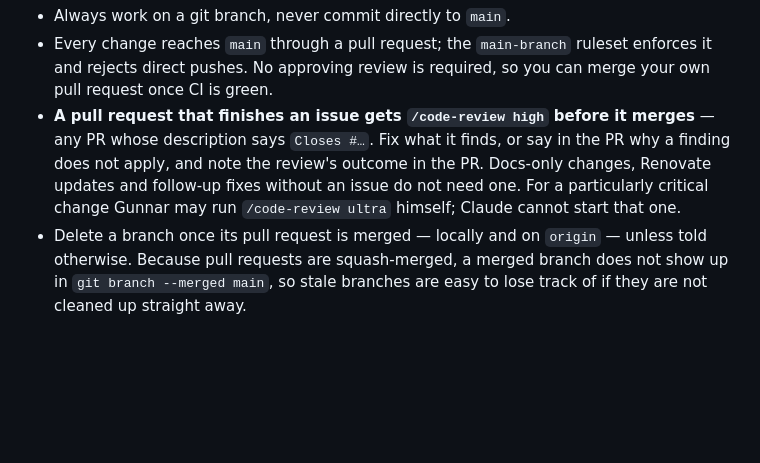
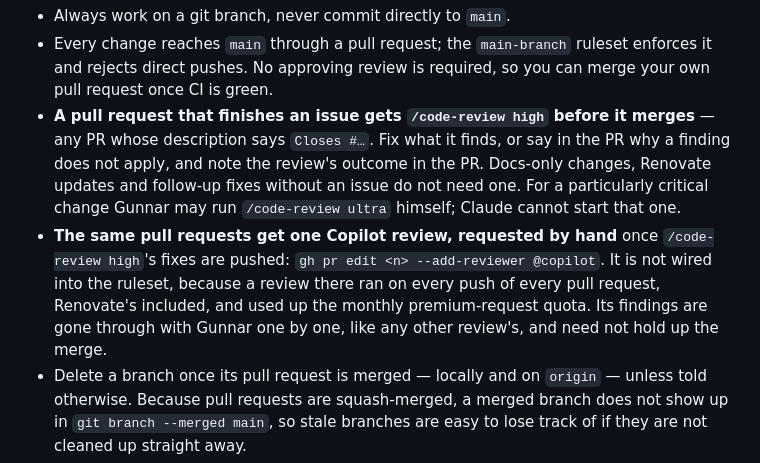
Before and after one commit to guhilling/ai-assisted-todolist, a Markdown page: CLAUDE.md, the part around the change. Drawn GitHub-style; blank space fills up the shorter version.

Commit message:
Copilot reviews once per story, requested by hand, not on every push (#235)
Co-authored-by: Claude Opus 5.5 <noreply@anthropic.com>

```diff
--- a/CLAUDE.md
+++ b/CLAUDE.md
@@ -43,6 +43,11 @@ slows things down.
   not apply, and note the review's outcome in the PR. Docs-only changes, Renovate updates and
   follow-up fixes without an issue do not need one. For a particularly critical change Gunnar
   may run `/code-review ultra` himself; Claude cannot start that one.
+- **The same pull requests get one Copilot review, requested by hand** once `/code-review high`'s
+  fixes are pushed: `gh pr edit <n> --add-reviewer @copilot`. It is not wired into the ruleset,
+  because a review there ran on every push of every pull request, Renovate's included, and used up
+  the monthly premium-request quota. Its findings are gone through with Gunnar one by one, like
+  any other review's, and need not hold up the merge.
 - Delete a branch once its pull request is merged — locally and on `origin` —
   unless told otherwise. Because pull requests are squash-merged, a merged
   branch does not show up in `git branch --merged main`, so stale branches are
```
